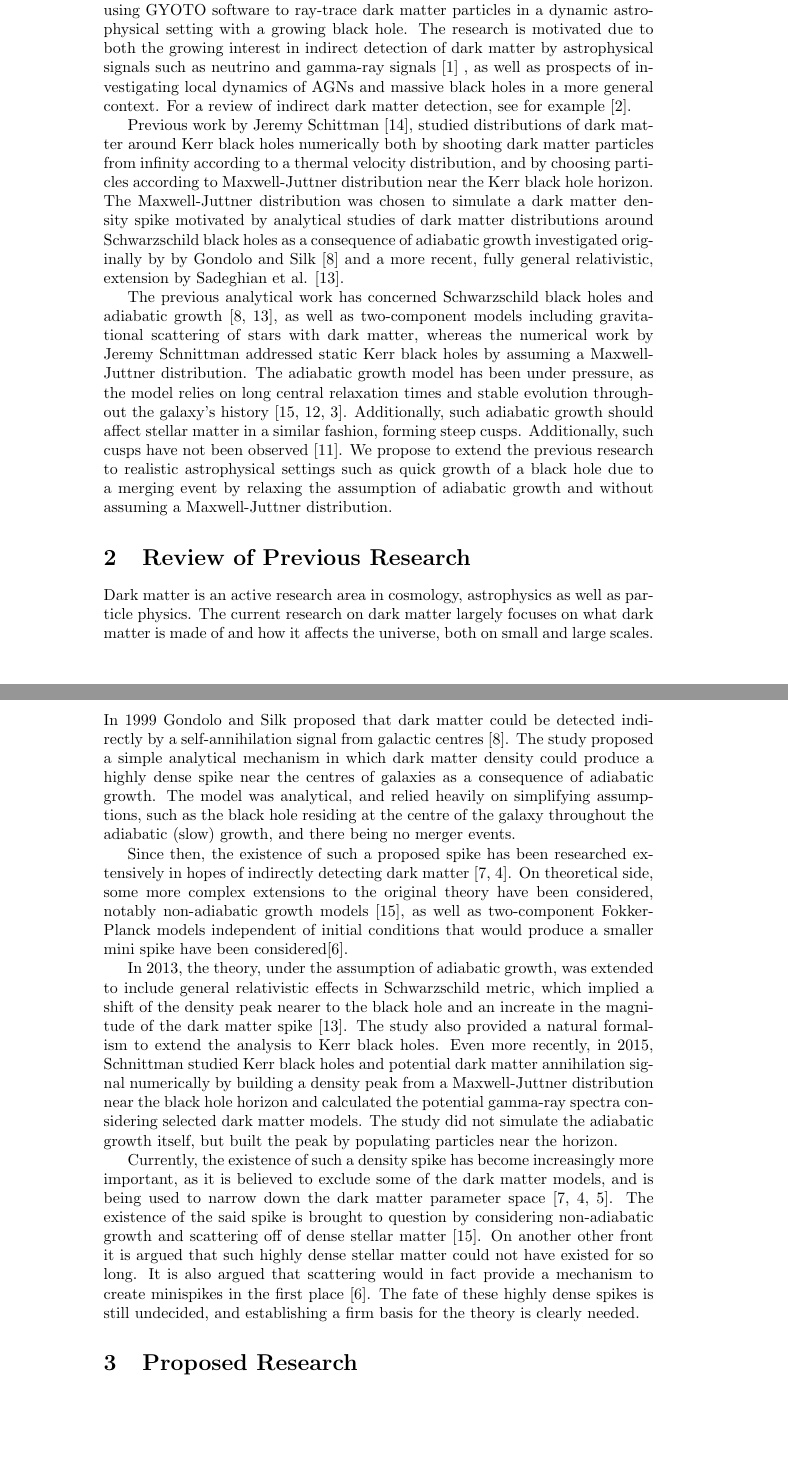
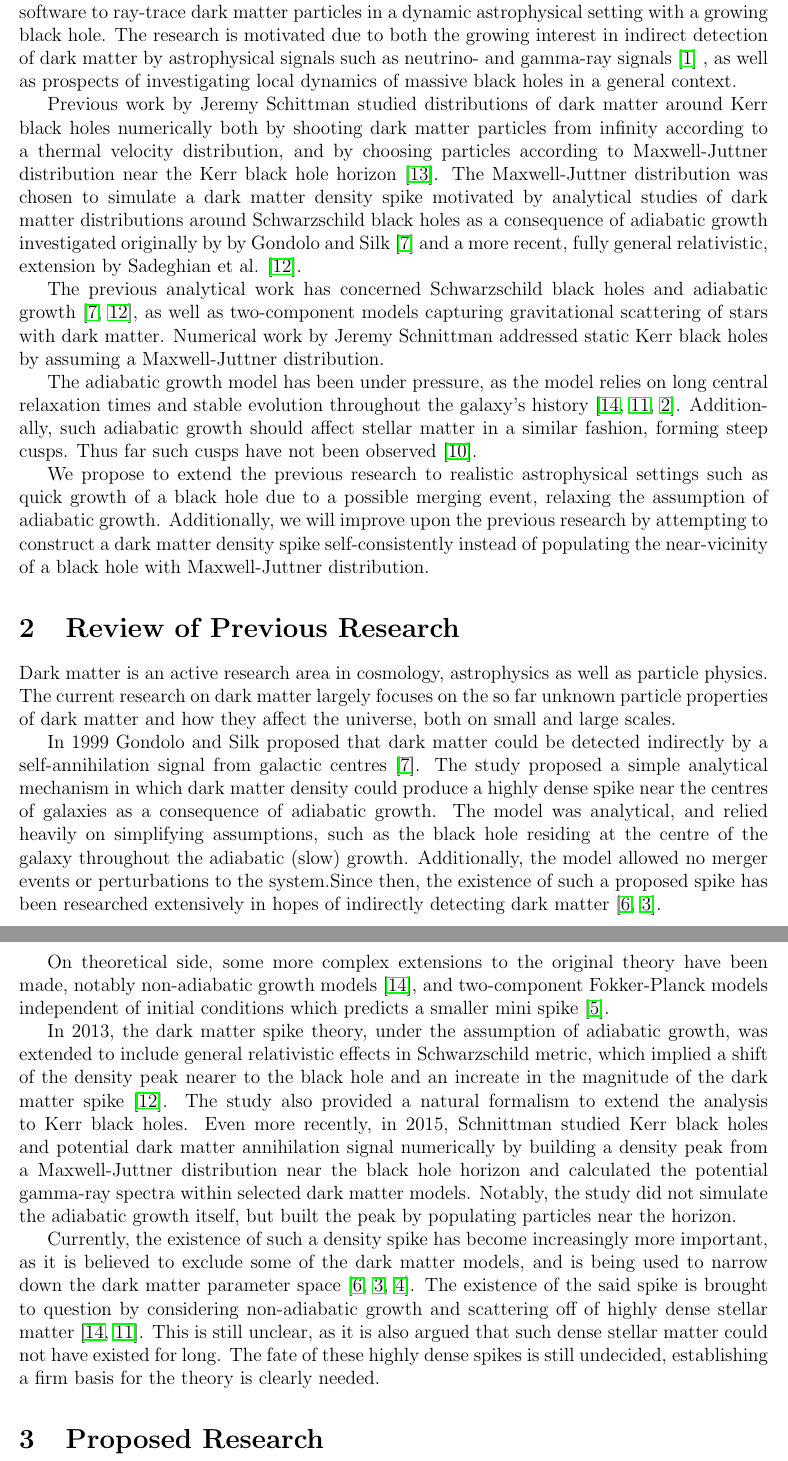
Before and after one commit to ohannuks/cuhk-dark-matter, a LaTeX paper (proposal/proposal.tex): two parts of pages 1 and 2 of 6 before the commit and two parts of pages 3 and 4 of 8 after it, joined at a grey line, cut so that both start at the same text, the shorter picture padded with empty space. Compiled offline with pdfLaTeX.

Commit message:
Modified proposal

```diff
--- a/proposal/proposal.tex
+++ b/proposal/proposal.tex
@@ -29,20 +60,21 @@ particles in a dynamic astrophysical setting with a
 growing black hole. The
 research is motivated due to both the growing interest in indirect
 detection of dark matter by astrophysical signals such as
-neutrino and gamma-ray signals
+neutrino- and gamma-ray signals
 \citep{2015_Arina_Silk}  % Note: this could be modified
 %\citep{indirect_detection_of_dm}
 , as well as prospects of investigating
-local dynamics of AGNs and massive black holes in a more general
-context. For a review of indirect dark matter detection, see for example
-\citep{bergstrom2012dark_review_indirect_direct}. %Note: http://arxiv.org/pdf/1310.7040v1.pdf might be a good review; this is probably not a good review!
+local dynamics of %active galactic nuclei and
+massive black holes in a general
+context.
+% For a review of indirect dark matter detection, see for example
+% \citep{bergstrom2012dark_review_indirect_direct}. %Note: http://arxiv.org/pdf/1310.7040v1.pdf might be a good review; this is probably not a good review!
 
-Previous work by Jeremy Schittman
-\citep{schnittman2015}, studied distributions of dark matter
+Previous work by Jeremy Schittman studied distributions of dark matter
 around Kerr black holes numerically both by shooting dark matter particles
 from infinity according to a thermal velocity distribution, and by
 choosing particles according to Maxwell-Juttner distribution near the
-Kerr black hole horizon.
+Kerr black hole horizon \citep{schnittman2015}.
 The Maxwell-Juttner distribution was
 chosen to simulate a dark matter density spike motivated by analytical
 studies of dark matter distributions around Schwarzschild black holes
@@ -51,28 +83,34 @@ by Gondolo and Silk \citep{GS_1999}
 and a more recent, fully general relativistic, extension by Sadeghian et al.
 \citep{Sadeghian_Ferrer_Will_2013}.
 
+% TODO: Break into two paragraphs; one paragraph for adiabatic growth, one paragraph for numerical work, which include criticism
+
 The previous analytical work has concerned Schwarzschild black holes
 and adiabatic growth \citep{GS_1999, Sadeghian_Ferrer_Will_2013}, as well
-as two-component models including gravitational scattering of stars
-with dark matter,
-whereas the numerical work by Jeremy Schnittman
+as two-component models capturing gravitational scattering of stars
+with dark matter. Numerical work by Jeremy Schnittman
 addressed static Kerr black holes by assuming a Maxwell-Juttner
 distribution.
 % For why adiabatic growth is bad: find the source that claims that stellar densities in slowly growing systems don't seem to be dense enough
+
 The adiabatic growth model has been under pressure, as
 the model relies on long central relaxation times and stable
 evolution throughout the galaxy's history
 \citep{ullio2001spike_criticism, merritt2002merger_criticism, bertone2005}.
 % Summarize in 1 sentence why adiabatic growth is bad:
 Additionally, such adiabatic growth should affect stellar matter
-in a similar fashion, forming steep cusps. Additionally, such cusps have not been
+in a similar fashion, forming steep cusps. Thus far such cusps have not been
 observed \citep{merritt2006dynamics}. % Note: This paper needs to be read -very carefully-
 % Explain somewhere that Maxwell-Juttner distribution assumes a thermalized distribution (DM doesnt thermalize by itself) and that in the Schnittman article it was first shown that the DM distributions dont follow Maxwell-Juttner distributions
 % Motivate the following a bit more:
+
+
 We propose to extend the previous research to realistic astrophysical
-settings such as quick growth of a black hole due to a merging event by
-relaxing the assumption of adiabatic growth and without assuming a
-Maxwell-Juttner distribution.
+settings such as quick growth of a black hole due to a possible merging event,
+relaxing the assumption of adiabatic growth. Additionally,
+we will improve upon the previous research by attempting to
+construct a dark matter density spike self-consistently instead of
+populating the near-vicinity of a black hole with Maxwell-Juttner distribution.
 % The following is a paragraph I removed because I feel it is not justified:
 %We hope a faster growth event would
 %among others give more stringent limits on dark matter annihilation,
@@ -100,19 +138,23 @@ Maxwell-Juttner distribution.
 
 
 Dark matter is an active research area in cosmology, astrophysics as well as particle physics.
-The current research on dark matter largely focuses on what dark matter is made of and how it affects the universe,
+The current research on dark matter largely focuses on the so far
+unknown particle properties of dark matter and how they affect the universe,
 both on small and large scales. %\citep{dm_overview_review}
+
+% TODO: While this is a review, the word form should always be present form
 In 1999 Gondolo and Silk proposed that dark matter could be detected
 indirectly by a self-annihilation signal from galactic centres \citep{GS_1999}. % Note: Re-read the BSW article thoroughly
 The study proposed a simple analytical mechanism in which dark matter density could produce a highly dense spike near the centres of galaxies
 as a consequence of adiabatic growth. The model was analytical, and relied heavily on simplifying assumptions, such as the black hole residing
-at the centre of the galaxy throughout the adiabatic (slow) growth, and there being no merger events. % Clarify and structure this paragraph a bit later
-
+at the centre of the galaxy throughout the adiabatic (slow) growth. Additionally,
+the model allowed no merger events or perturbations to the system.% Clarify and structure this paragraph
 Since then, the existence of such a proposed spike has been researched extensively in hopes of
 indirectly detecting dark matter \citep{gondolo2000dmsearch,bertone2001dmsearch}. % Note to self: dump the observational citations into one sentence
-On theoretical side, some more complex extensions to the original theory have been considered, notably non-adiabatic growth models
-\citep{ullio2001spike_criticism}, as well as two-component Fokker-Planck models independent of initial conditions that would produce a
-smaller mini spike have been considered\citep{gnedin_primack_2004}.  % Gnedin article should be read -very carefully- and see also the criticism on it
+
+On theoretical side, some more complex extensions to the original theory have been made, notably non-adiabatic growth models
+\citep{ullio2001spike_criticism}, and two-component Fokker-Planck models independent of initial conditions which predicts a
+smaller mini spike \citep{gnedin_primack_2004}.  % Gnedin article should be read -very carefully- and see also the criticism on it
 % Improve sentence structure; break into two sentences; and add both of the citations to the end
 % Note: the Fokker-Planck model should have some more visibility, it deserves it.
 
@@ -136,7 +178,7 @@ smaller mini spike have been considered\citep{gnedin_primack_2004}.  % Gnedin ar
 %  until Banados, Silk and White proposed a mechanism in which Kerr
 % black holes could act as particle accelerators \citep{BSW_mechanism}.
 
-In 2013, the theory, under the assumption of adiabatic growth,
+In 2013, the dark matter spike theory, under the assumption of adiabatic growth,
 was extended to include general relativistic effects in Schwarzschild metric,
 which implied a shift of the density peak nearer to the black hole
 and an increate in the magnitude of the dark matter spike
@@ -146,10 +188,10 @@ Kerr black holes. Even more recently, in 2015, Schnittman
 studied Kerr black holes and potential dark matter annihilation signal
 numerically by building a density peak from a Maxwell-Juttner
 distribution near the black hole horizon and calculated
-the potential gamma-ray spectra considering selected
+the potential gamma-ray spectra within selected
 dark matter models.
 % Structure the following better
-The study did not simulate the adiabatic
+Notably, the study did not simulate the adiabatic
 growth itself, but built the peak by populating particles
 near the horizon.
 
@@ -165,15 +207,18 @@ increasingly more important, as it
 is believed to exclude some of the dark matter models, and is
 being used to narrow down the dark matter parameter space \citep{gondolo2000dmsearch,bertone2001dmsearch,fields2014galactic}.
 The existence of the said spike is brought to question by
-considering non-adiabatic growth and scattering off of dense
-stellar matter \citep{ullio2001spike_criticism}.
-On another other front it is
-argued that such highly dense stellar matter could not have existed
-for so long. %\citep{I_dont_remember_this_one}. Note: also, the above sentence is kind of vague
-It is also argued that scattering would in fact provide a mechanism
-to create
-minispikes in the first place \citep{gnedin_primack_2004}. The
-fate of these highly dense spikes is still undecided, and establishing a firm basis for the
+considering non-adiabatic growth and scattering off of highly dense
+stellar matter \citep{ullio2001spike_criticism, merritt2002merger_criticism}.
+% Note: There is more criticism than just this one; it *needs* to be here
+This is still unclear, as it is also
+argued that such dense stellar matter could not have existed
+for long. %\citep{I_dont_remember_this_one}. Note: also, the above sentence is kind of vague
+% It is also argued that scattering would in fact provide a mechanism
+% to create
+% minispikes in the first place \citep{gnedin_primack_2004}.
+% The following is too much like a story
+The
+fate of these highly dense spikes is still undecided, establishing a firm basis for the
 theory is clearly needed.
 % Clarify what you mean here :)
 
```
Also changed, not shown: proposal/proposal.tex (78 more changed lines).
